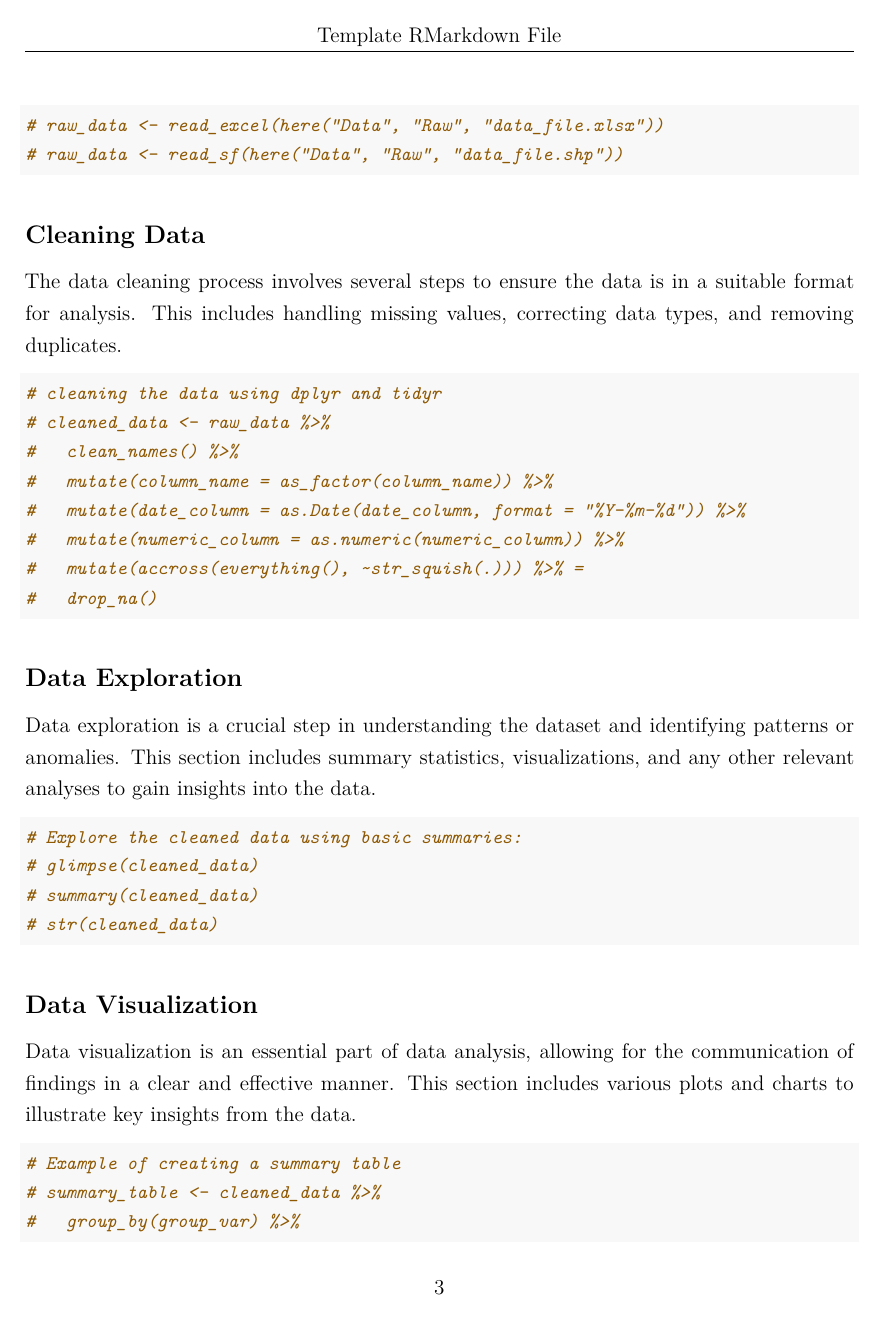
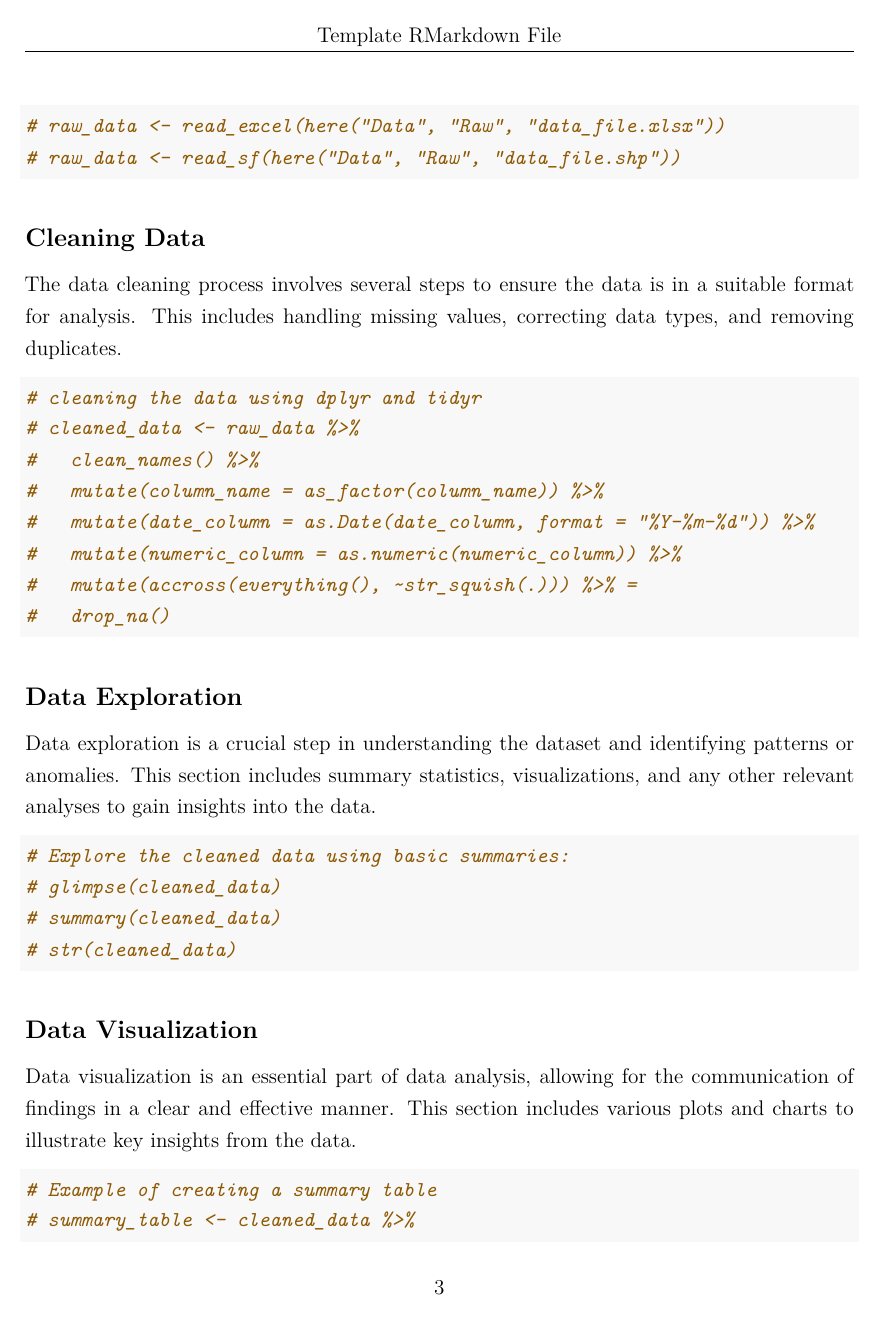
Before and after one commit to robertjdellinger/template-repository, a LaTeX document (Scripts/01-template-rmarkdown.tex): page 3 of 5. Compiled offline with XeLaTeX.

Commit message:
🔄 Auto commit from .Rprofile

```diff
--- a/Scripts/01-template-rmarkdown.tex
+++ b/Scripts/01-template-rmarkdown.tex
@@ -154,8 +154,7 @@
   showspaces = false,
   showtabs = false,
   breaklines,
-  commandchars=\\\{\},
-  fontsize=\small
+  commandchars=\\\{\}
 }
 
 \ifLuaTeX
```
Also changed, not shown: Scripts/01-template-rmarkdown.pdf, 1 other file.
